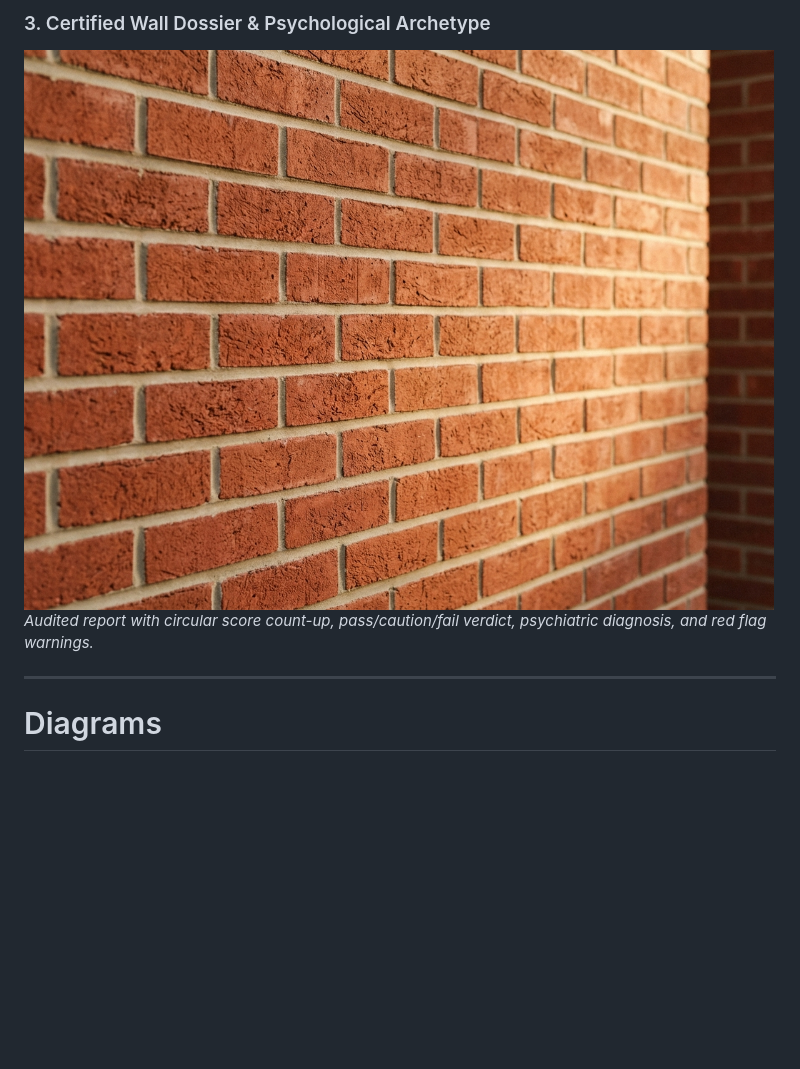
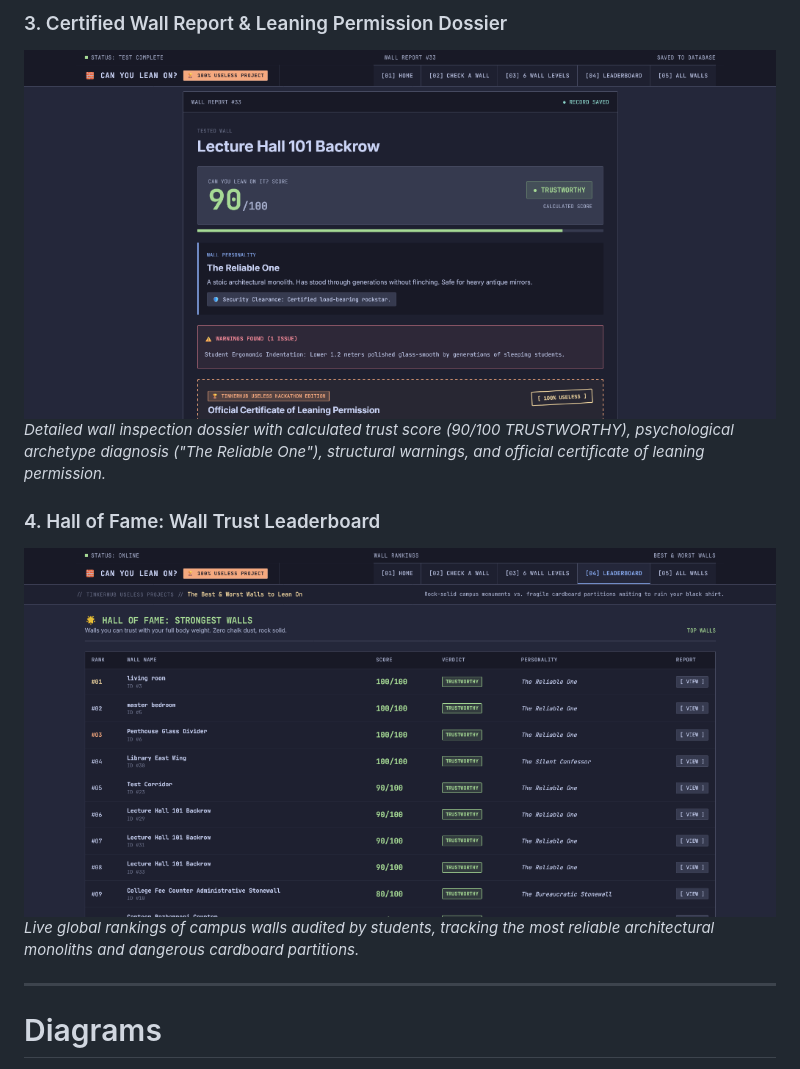
Before and after one commit to Kashinathpk001/wall-project, a Markdown page: README.md, the part around the change printed below. Drawn GitHub-style; pictures changed too: static/images/screenshots/03_wall_dossier_report.png (added), static/images/screenshots/04_hall_of_fame_leaderboard.png (added); blank space fills up the shorter version.

```diff
--- a/README.md
+++ b/README.md
@@ -79,7 +79,11 @@ For Software:
 
-### 3. Certified Wall Dossier & Psychological Archetype
-![Wall Dossier](static/images/walls/level_6.jpg)
-*Audited report with circular score count-up, pass/caution/fail verdict, psychiatric diagnosis, and red flag warnings.*
+### 3. Certified Wall Report & Leaning Permission Dossier
+![Wall Dossier Report](static/images/screenshots/03_wall_dossier_report.png)
+*Detailed wall inspection dossier with calculated trust score (90/100 TRUSTWORTHY), psychological archetype diagnosis ("The Reliable One"), structural warnings, and official certificate of leaning permission.*
+
+### 4. Hall of Fame: Wall Trust Leaderboard
+![Hall of Fame Leaderboard](static/images/screenshots/04_hall_of_fame_leaderboard.png)
+*Live global rankings of campus walls audited by students, tracking the most reliable architectural monoliths and dangerous cardboard partitions.*
 
 ---
 
```
Also changed, not shown: other parts of README.md (+5 -5 lines), static/images/screenshots/01_homepage_workbench.png (added), static/images/screenshots/02_wall_levels_scale.png (added).
